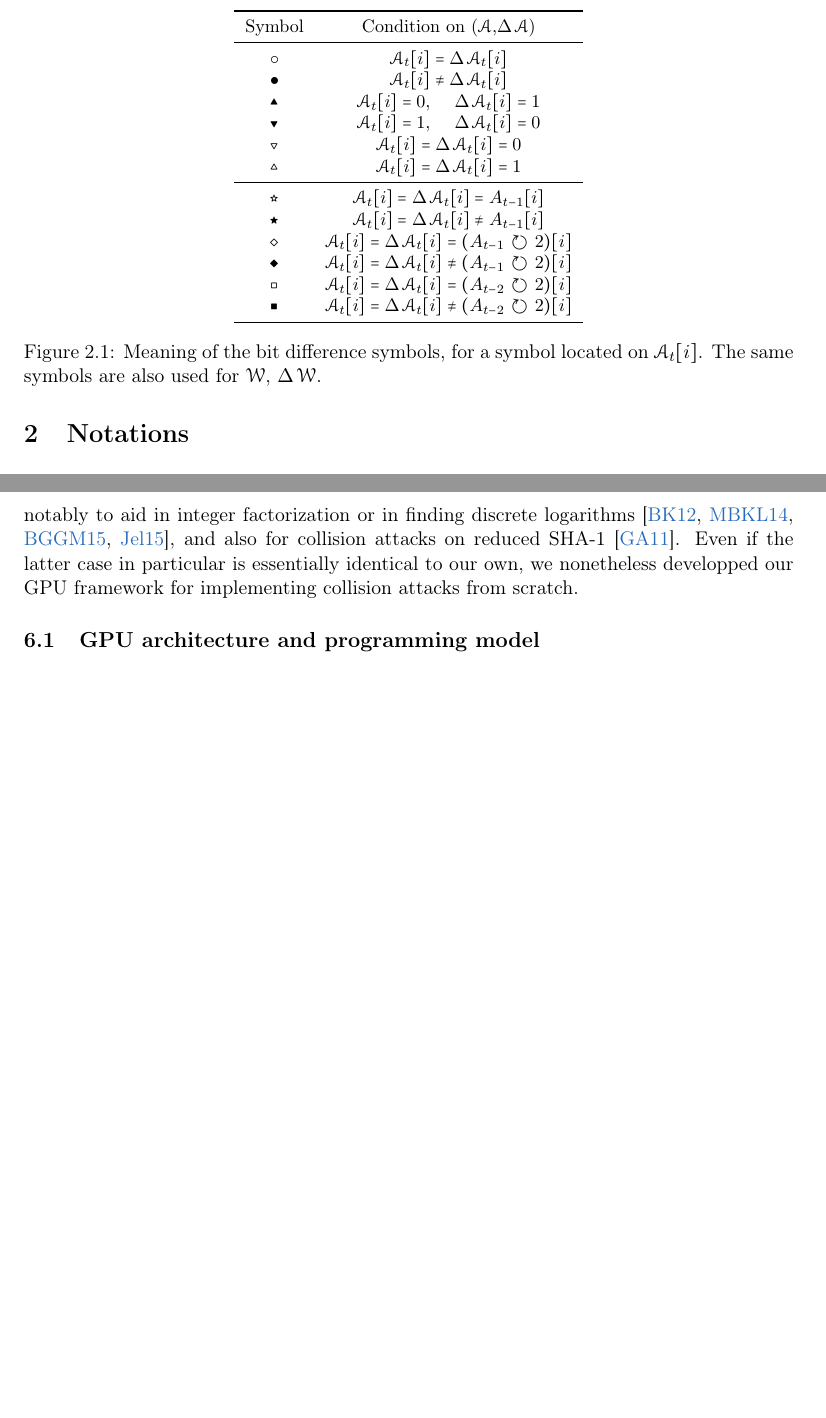
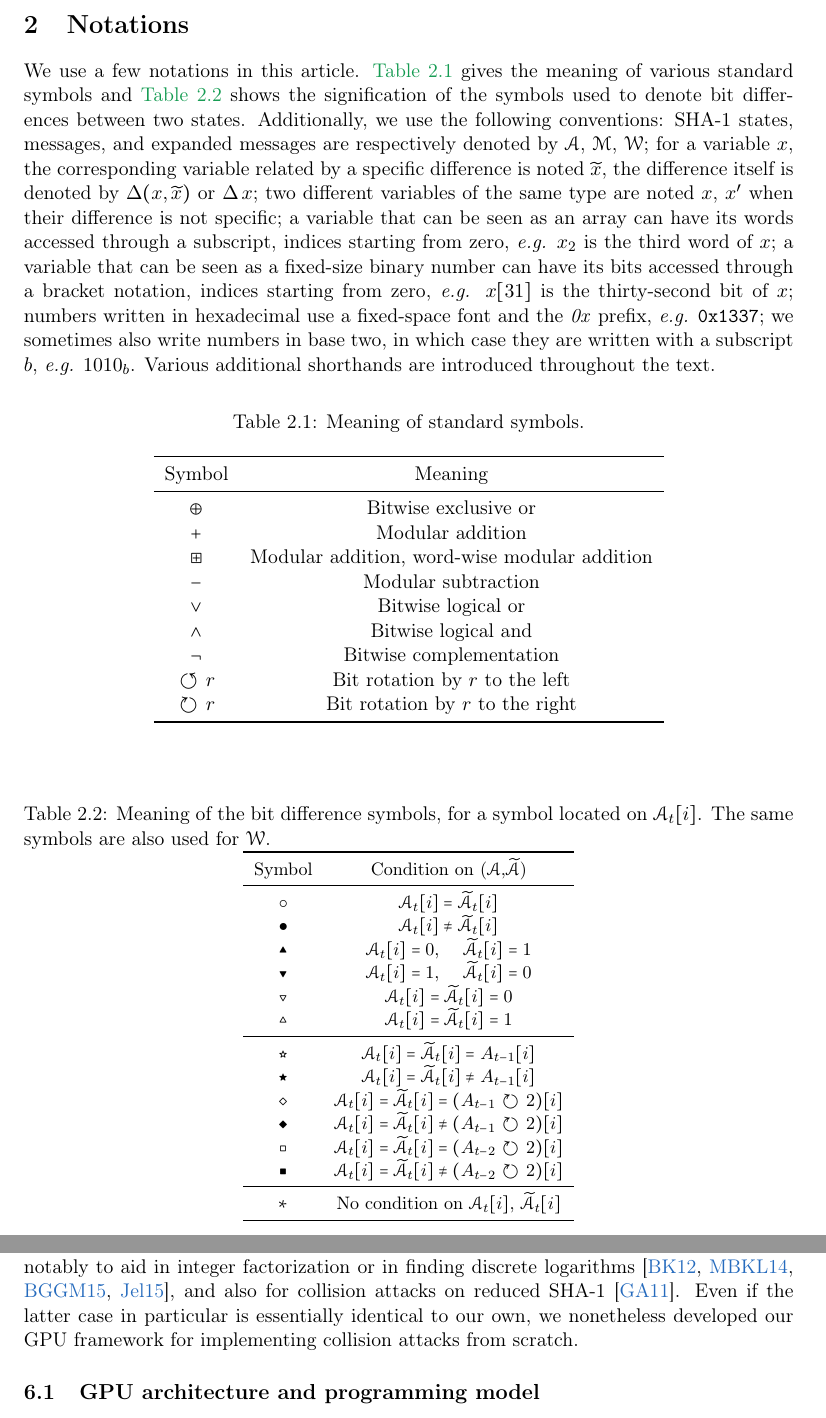
Before and after one commit to P1K/MANUSCRIPT, a LaTeX paper (III_SHA-1/sha1fs7680.tex, which reads III_SHA-1/gpu.tex, III_SHA-1/notations.tex): two parts of pages 10 and 37 of 62 before the commit and two parts of pages 10 and 37 of 63 after it, joined at a grey line, cut at the place of the change, the shorter picture padded with empty space. Compiled offline with pdfLaTeX.

Commit message:
Notations, aspell pass

```diff
--- a/III_SHA-1/gpu.tex
+++ b/III_SHA-1/gpu.tex
@@ -11,7 +11,7 @@ for potentially complex code to be conveniently deployed on GPUs. However, the d
 
 GPUs have already been used with some success in heavy-computation cryptography, notably to aid in integer factorization or in finding discrete
 logarithms~\cite{DBLP:conf/asiacrypt/BosK12,DBLP:conf/ches/MieleBKL14,DBLP:conf/eurocrypt/BarbulescuGGM15,DBLP:phd/hal/Jeljeli15}, and also for collision attacks on reduced \shaone~\cite{cryptoeprint:2011:641}.
-Even if the latter case in particular is essentially identical to our own, we nonetheless developped our GPU framework for implementing collision attacks from scratch.
+Even if the latter case in particular is essentially identical to our own, we nonetheless developed our GPU framework for implementing collision attacks from scratch.
 
 \subsection{GPU architecture and programming model}
 
--- a/III_SHA-1/notations.tex
+++ b/III_SHA-1/notations.tex
@@ -1,44 +1,57 @@
 \section{Notations}
 \label{sec:not}
 
-\begin{figure}[!htb]
+We use a few notations in this article. \autoref{table:symbs} gives the meaning of various standard symbols and \autoref{table:appbitconditions} shows the signification of the symbols used to denote bit differences between two states.
+Additionally, we use the following conventions: \shaone states, messages, and expanded messages are respectively denoted by $\state$, $\mess$, $\expmess$; for a variable $x$, the corresponding variable related by a specific
+difference is noted $\widetilde{x}$, the difference itself is denoted by $\diff(x,\widetilde{x})$ or $\diff x$; two different variables of the same type are noted $x$, $x'$ when their difference is not specific;
+a variable that can be seen as an array can have its words accessed through a subscript, indices starting from zero, \eg $x_2$ is the third word of $x$; a variable that can be seen as a fixed-size binary number
+can have its bits accessed through a bracket notation, indices starting from zero, \eg $x[31]$ is the thirty-second bit of $x$;
+numbers written in hexadecimal use a fixed-space font and the \emph{0x} prefix, \eg \texttt{0x1337}; we sometimes also write numbers in base two, in which case they are written with a subscript $b$, \eg $1010_b$.
+Various additional shorthands are introduced throughout the text.
+
+\begin{table}[!htb]
+\caption{Meaning of standard symbols.}\label{table:symbs}
+\begin{center}
+\begin{tabular}{c c}
+\toprule
+Symbol & Meaning\\
+\midrule
+$\oplus$ & Bitwise exclusive or\\
+$+$ & Modular addition\\
+$\boxplus$ & Modular addition, word-wise modular addition\\
+$-$ & Modular subtraction\\
+$\vee$ & Bitwise logical or\\
+$\wedge$ & Bitwise logical and\\
+$\neg$ & Bitwise complementation\\
+$\circlearrowleft r$ & Bit rotation by $r$ to the left\\
+$\circlearrowright r$ & Bit rotation by $r$ to the right\\
+\bottomrule
+\end{tabular}
+\end{center}
+\end{table}
+
+\begin{table}[!htb]
 {\centering\small%
+\caption{Meaning of the bit difference symbols, for a symbol located on $\state_t[i]$. The same symbols are also used for $\expmess$.}\label{table:appbitconditions}
 \begin{tabular}{c c}
   \toprule
-  Symbol & Condition on ($\state$,$\diff\state$) \\
+  Symbol & Condition on ($\state$,$\dstate$) \\
 	\midrule
-  \nodiff & $\state_t[i] = \diff\state_t[i]$  \\
-  \onediff & $\state_t[i] \neq \diff\state_t[i]$  \\
-  \onediffu & $\state_t[i] = 0$, \quad $\diff\state_t[i] = 1$  \\
-  \onediffd & $\state_t[i] = 1$, \quad $\diff\state_t[i] = 0$  \\
-  $\mnodiffz$ & $\state_t[i] = \diff\state_t[i] = 0$\\
-  $\mnodiffo$ & $\state_t[i] = \diff\state_t[i] = 1$ \\
+  \nodiff & $\state_t[i] = \dstate_t[i]$  \\
+  \onediff & $\state_t[i] \neq \dstate_t[i]$  \\
+  \onediffu & $\state_t[i] = 0$, \quad $\dstate_t[i] = 1$  \\
+  \onediffd & $\state_t[i] = 1$, \quad $\dstate_t[i] = 0$  \\
+  $\mnodiffz$ & $\state_t[i] = \dstate_t[i] = 0$\\
+  $\mnodiffo$ & $\state_t[i] = \dstate_t[i] = 1$ \\
   \midrule
-  \equaup & $\state_t[i] = \diff\state_t[i] = A_{t-1}[i]$ \\
-  \diffup & $\state_t[i] = \diff\state_t[i] \neq A_{t-1}[i]$ \\
-	\equarightup & $\state_t[i] = \diff\state_t[i] = (A_{t-1} \circlearrowright 2)[i]$  \\
-	\diffrightup & $\state_t[i] = \diff\state_t[i] \neq (A_{t-1} \circlearrowright 2)[i]$  \\
-	\equarightupup & $\state_t[i] = \diff\state_t[i] = (A_{t-2}  \circlearrowright 2)[i]$  \\
-	\diffrightupup & $\state_t[i] = \diff\state_t[i] \neq (A_{t-2} \circlearrowright 2)[i]$  \\
+  \equaup & $\state_t[i] = \dstate_t[i] = A_{t-1}[i]$ \\
+  \diffup & $\state_t[i] = \dstate_t[i] \neq A_{t-1}[i]$ \\
+	\equarightup & $\state_t[i] = \dstate_t[i] = (A_{t-1} \circlearrowright 2)[i]$  \\
+	\diffrightup & $\state_t[i] = \dstate_t[i] \neq (A_{t-1} \circlearrowright 2)[i]$  \\
+	\equarightupup & $\state_t[i] = \dstate_t[i] = (A_{t-2}  \circlearrowright 2)[i]$  \\
+	\diffrightupup & $\state_t[i] = \dstate_t[i] \neq (A_{t-2} \circlearrowright 2)[i]$  \\
+	\midrule
+	\dunnodiff & No condition on $\state_t[i]$, $\dstate_t[i]$\\
   \bottomrule
 \end{tabular}\\}
-\caption{Meaning of the bit difference symbols, for a symbol located on $\state_t[i]$. The same symbols are also used for $\expmess$, $\diff\expmess$.}\label{table:appbitconditions}
-\end{figure}
-
-% oplus
-
-% boxplus, +
-
-% circlearrow
-
-% state
-
-% mess
-
-% expmess
-
-% \compress etc.
-
-% hexadecimal
-
-% logical and, or, complementation
+\end{table}
```
Also changed, not shown: III_SHA-1/freestart.tex (+6 -6 lines), III_SHA-1/history.tex (+15 -15 lines), III_SHA-1/introduction.tex (+6 -6 lines), III_SHA-1/res80.tex (+2 -2 lines), III_SHA-1/gpu.tex (2 more changed lines).
